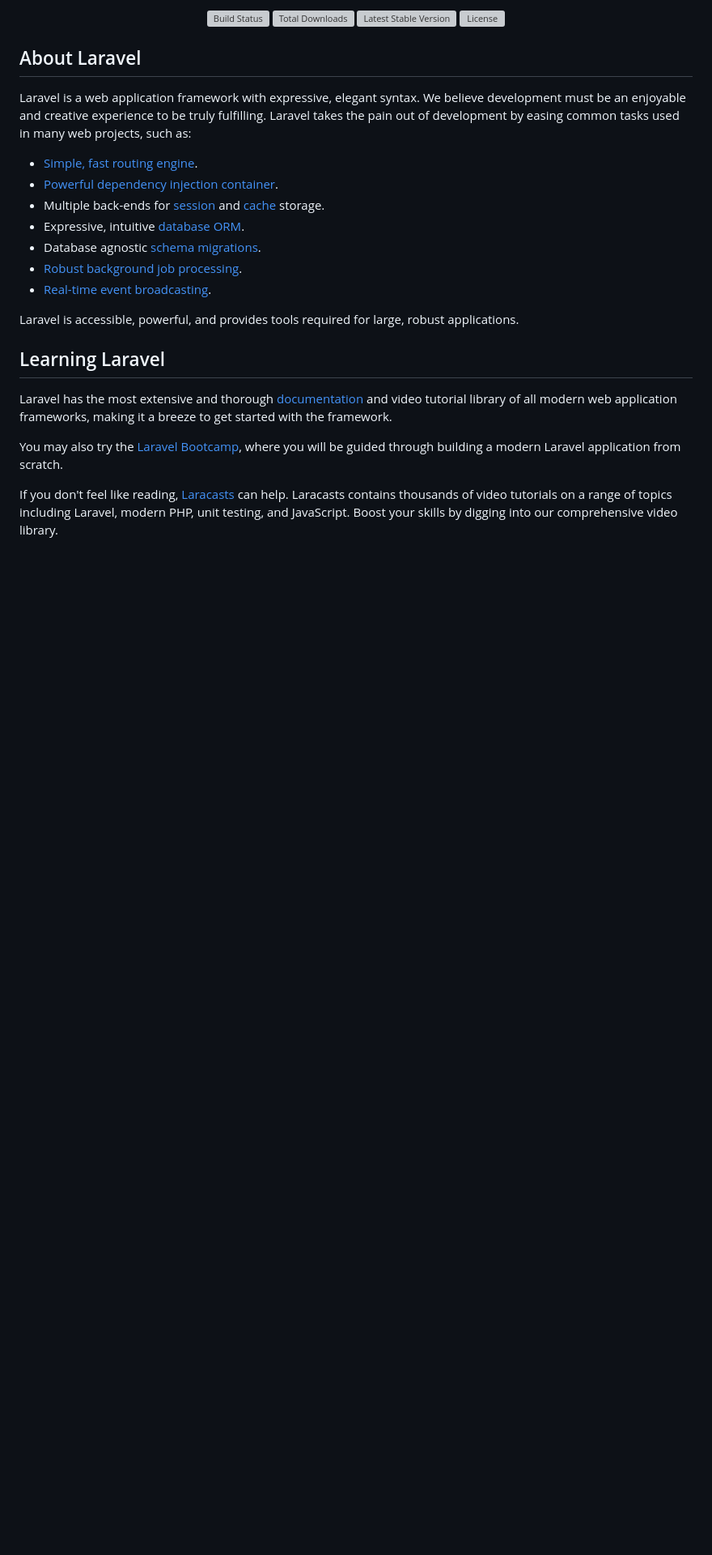
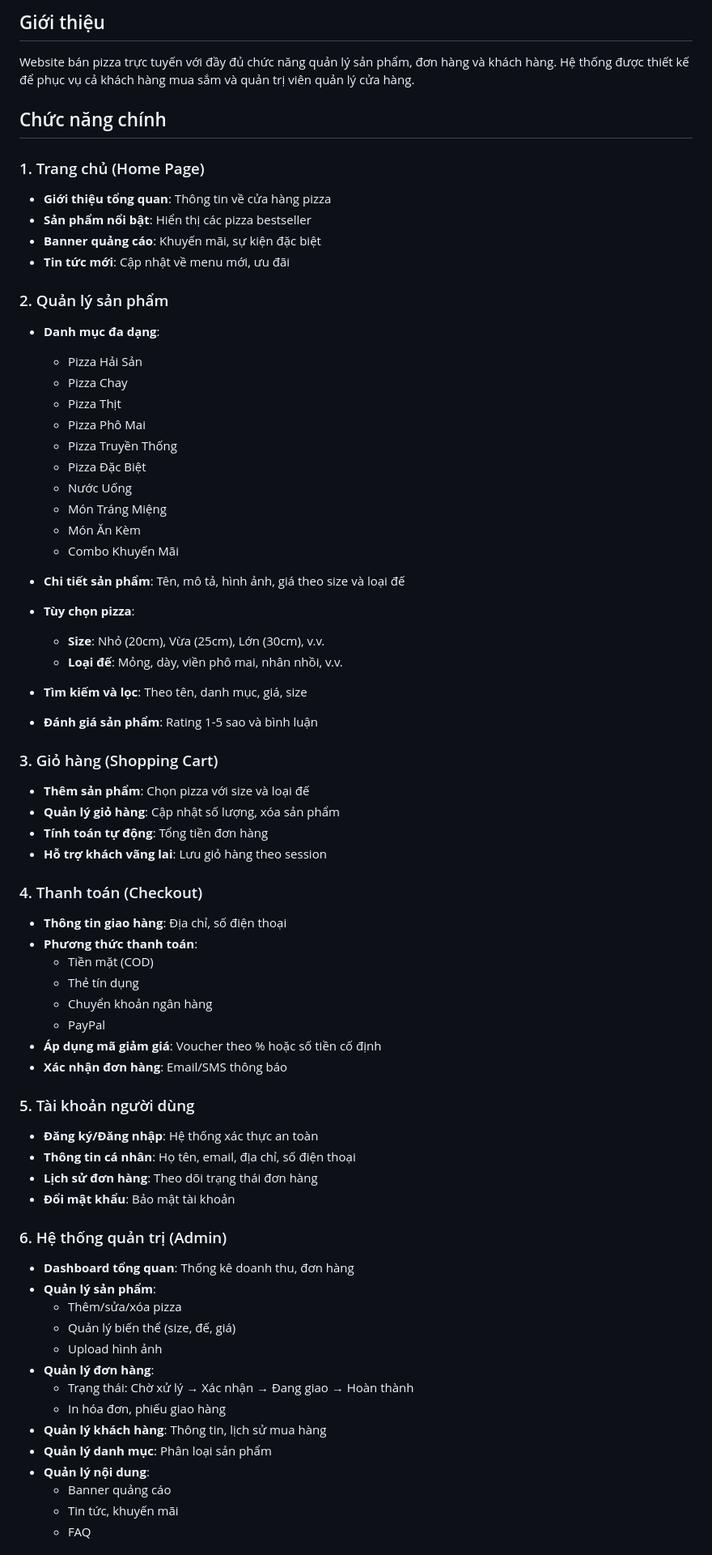
Before and after one commit to khanhphamvan204/PizzaShop, a Markdown page: README.md, the part around one of its changes. Shown at 81% size. Rendered like a GitHub page; blank space fills up the shorter version; grey boxes are pictures that could not be loaded.

```diff
--- a/README.md
+++ b/README.md
@@ -2,30 +2,70 @@
 
-<p align="center">
-<a href="https://github.com/laravel/framework/actions"><img src="https://github.com/laravel/framework/workflows/tests/badge.svg" alt="Build Status"></a>
-<a href="https://packagist.org/packages/laravel/framework"><img src="https://img.shields.io/packagist/dt/laravel/framework" alt="Total Downloads"></a>
-<a href="https://packagist.org/packages/laravel/framework"><img src="https://img.shields.io/packagist/v/laravel/framework" alt="Latest Stable Version"></a>
-<a href="https://packagist.org/packages/laravel/framework"><img src="https://img.shields.io/packagist/l/laravel/framework" alt="License"></a>
-</p>
+## Giới thiệu
+Website bán pizza trực tuyến với đầy đủ chức năng quản lý sản phẩm, đơn hàng và khách hàng. Hệ thống được thiết kế để phục vụ cả khách hàng mua sắm và quản trị viên quản lý cửa hàng.
 
-## About Laravel
+## Chức năng chính
 
-Laravel is a web application framework with expressive, elegant syntax. We believe development must be an enjoyable and creative experience to be truly fulfilling. Laravel takes the pain out of development by easing common tasks used in many web projects, such as:
+### 1. Trang chủ (Home Page)
+- **Giới thiệu tổng quan**: Thông tin về cửa hàng pizza
+- **Sản phẩm nổi bật**: Hiển thị các pizza bestseller
+- **Banner quảng cáo**: Khuyến mãi, sự kiện đặc biệt
+- **Tin tức mới**: Cập nhật về menu mới, ưu đãi
 
-- [Simple, fast routing engine](https://laravel.com/docs/routing).
-- [Powerful dependency injection container](https://laravel.com/docs/container).
-- Multiple back-ends for [session](https://laravel.com/docs/session) and [cache](https://laravel.com/docs/cache) storage.
-- Expressive, intuitive [database ORM](https://laravel.com/docs/eloquent).
-- Database agnostic [schema migrations](https://laravel.com/docs/migrations).
-- [Robust background job processing](https://laravel.com/docs/queues).
-- [Real-time event broadcasting](https://laravel.com/docs/broadcasting).
+### 2. Quản lý sản phẩm
+- **Danh mục đa dạng**:
+  - Pizza Hải Sản
+  - Pizza Chay
+  - Pizza Thịt
+  - Pizza Phô Mai
+  - Pizza Truyền Thống
+  - Pizza Đặc Biệt
+  - Nước Uống
+  - Món Tráng Miệng
+  - Món Ăn Kèm
+  - Combo Khuyến Mãi
 
-Laravel is accessible, powerful, and provides tools required for large, robust applications.
+- **Chi tiết sản phẩm**: Tên, mô tả, hình ảnh, giá theo size và loại đế
+- **Tùy chọn pizza**:
+  - **Size**: Nhỏ (20cm), Vừa (25cm), Lớn (30cm), v.v.
+  - **Loại đế**: Mỏng, dày, viền phô mai, nhân nhồi, v.v.
+- **Tìm kiếm và lọc**: Theo tên, danh mục, giá, size
+- **Đánh giá sản phẩm**: Rating 1-5 sao và bình luận
 
-## Learning Laravel
+### 3. Giỏ hàng (Shopping Cart)
+- **Thêm sản phẩm**: Chọn pizza với size và loại đế
+- **Quản lý giỏ hàng**: Cập nhật số lượng, xóa sản phẩm
+- **Tính toán tự động**: Tổng tiền đơn hàng
+- **Hỗ trợ khách vãng lai**: Lưu giỏ hàng theo session
 
-Laravel has the most extensive and thorough [documentation](https://laravel.com/docs) and video tutorial library of all modern web application frameworks, making it a breeze to get started with the framework.
+### 4. Thanh toán (Checkout)
+- **Thông tin giao hàng**: Địa chỉ, số điện thoại
+- **Phương thức thanh toán**:
+  - Tiền mặt (COD)
+  - Thẻ tín dụng
+  - Chuyển khoản ngân hàng
+  - PayPal
+- **Áp dụng mã giảm giá**: Voucher theo % hoặc số tiền cố định
+- **Xác nhận đơn hàng**: Email/SMS thông báo
 
-You may also try the [Laravel Bootcamp](https://bootcamp.laravel.com), where you will be guided through building a modern Laravel application from scratch.
+### 5. Tài khoản người dùng
+- **Đăng ký/Đăng nhập**: Hệ thống xác thực an toàn
+- **Thông tin cá nhân**: Họ tên, email, địa chỉ, số điện thoại
+- **Lịch sử đơn hàng**: Theo dõi trạng thái đơn hàng
+- **Đổi mật khẩu**: Bảo mật tài khoản
 
-If you don't feel like reading, [Laracasts](https://laracasts.com) can help. Laracasts contains thousands of video tutorials on a range of topics including Laravel, modern PHP, unit testing, and JavaScript. Boost your skills by digging into our comprehensive video library.
+### 6. Hệ thống quản trị (Admin)
+- **Dashboard tổng quan**: Thống kê doanh thu, đơn hàng
+- **Quản lý sản phẩm**:
+  - Thêm/sửa/xóa pizza
+  - Quản lý biến thể (size, đế, giá)
+  - Upload hình ảnh
+- **Quản lý đơn hàng**:
+  - Trạng thái: Chờ xử lý → Xác nhận → Đang giao → Hoàn thành
+  - In hóa đơn, phiếu giao hàng
+- **Quản lý khách hàng**: Thông tin, lịch sử mua hàng
+- **Quản lý danh mục**: Phân loại sản phẩm
+- **Quản lý nội dung**:
+  - Banner quảng cáo
+  - Tin tức, khuyến mãi
+  - FAQ
 
```
Also changed, not shown: other parts of README.md (+168 -20 lines).
